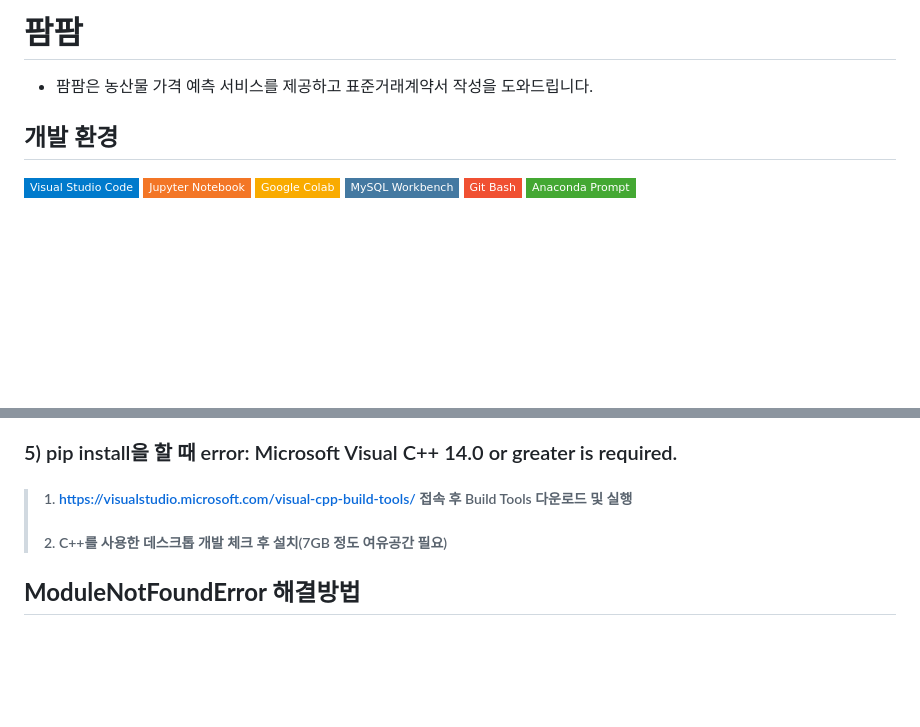
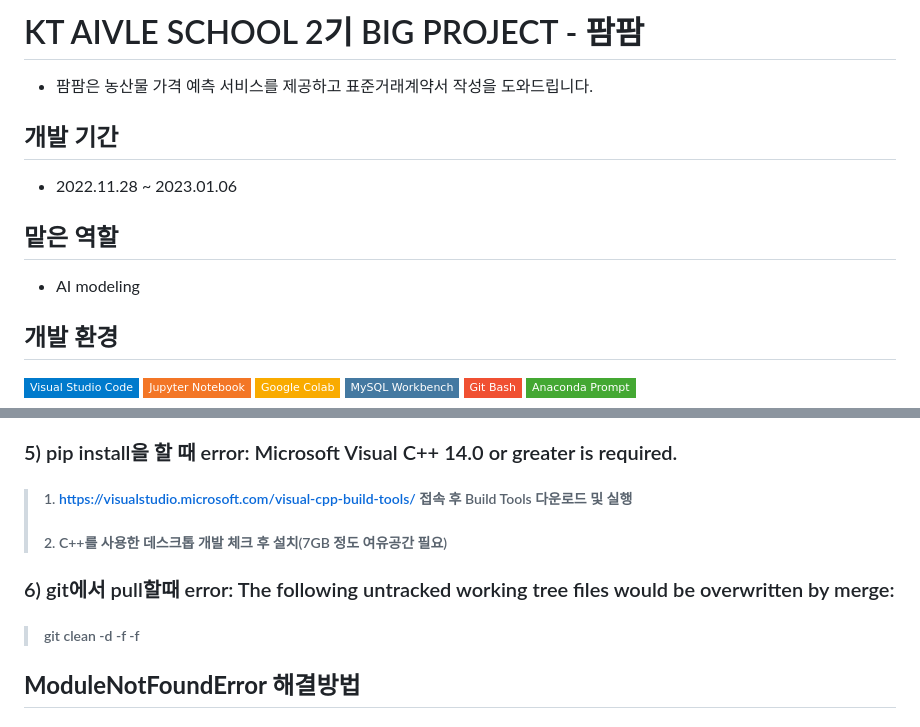
Before and after one commit to munzii/farmfarm, a Markdown page: README.md, 2 parts joined by grey strips. Drawn GitHub-style; badges without logos; blank space fills up the shorter version.

```diff
--- a/README.md
+++ b/README.md
@@ -1,6 +1,12 @@
-# 팜팜
+# KT AIVLE SCHOOL 2기 BIG PROJECT - 팜팜
 
 * 팜팜은 농산물 가격 예측 서비스를 제공하고 표준거래계약서 작성을 도와드립니다.
+
+## 개발 기간
+* 2022.11.28 ~ 2023.01.06
+
+## 맡은 역할
+* AI modeling
 
 ## 개발 환경
 <img src="https://img.shields.io/badge/Visual Studio Code-007ACC?style=flat-square&logo=Visual Studio Code&logoColor=white"/> <img src="https://img.shields.io/badge/Jupyter Notebook-F37626?style=flat-square&logo=Jupyter&logoColor=white"/> <img src="https://img.shields.io/badge/Google Colab-F9AB00?style=flat-square&logo=Google Colab&logoColor=white"/> <img src="https://img.shields.io/badge/MySQL Workbench-4479A1?style=flat-square&logo=MySQL&logoColor=white"/> <img src="https://img.shields.io/badge/Git Bash-F05032?style=flat-square&logo=Git&logoColor=black"/> <img src="https://img.shields.io/badge/Anaconda Prompt-44A833?style=flat-square&logo=Anaconda&logoColor=black"/>
@@ -49,6 +55,9 @@
 >##### 1. https://visualstudio.microsoft.com/visual-cpp-build-tools/ 접속 후 Build Tools 다운로드 및 실행
 >##### 2. C++를 사용한 데스크톱 개발 체크 후 설치(7GB 정도 여유공간 필요)
 
+### 6) git에서 pull할때 error: The following untracked working tree files would be overwritten by merge:
+>##### git clean -d -f -f
+
 ## **ModuleNotFoundError 해결방법**
 ### ModuleNotFoundError: No module named 'mysqlclient'
 >##### pip install mysqlclient
```
